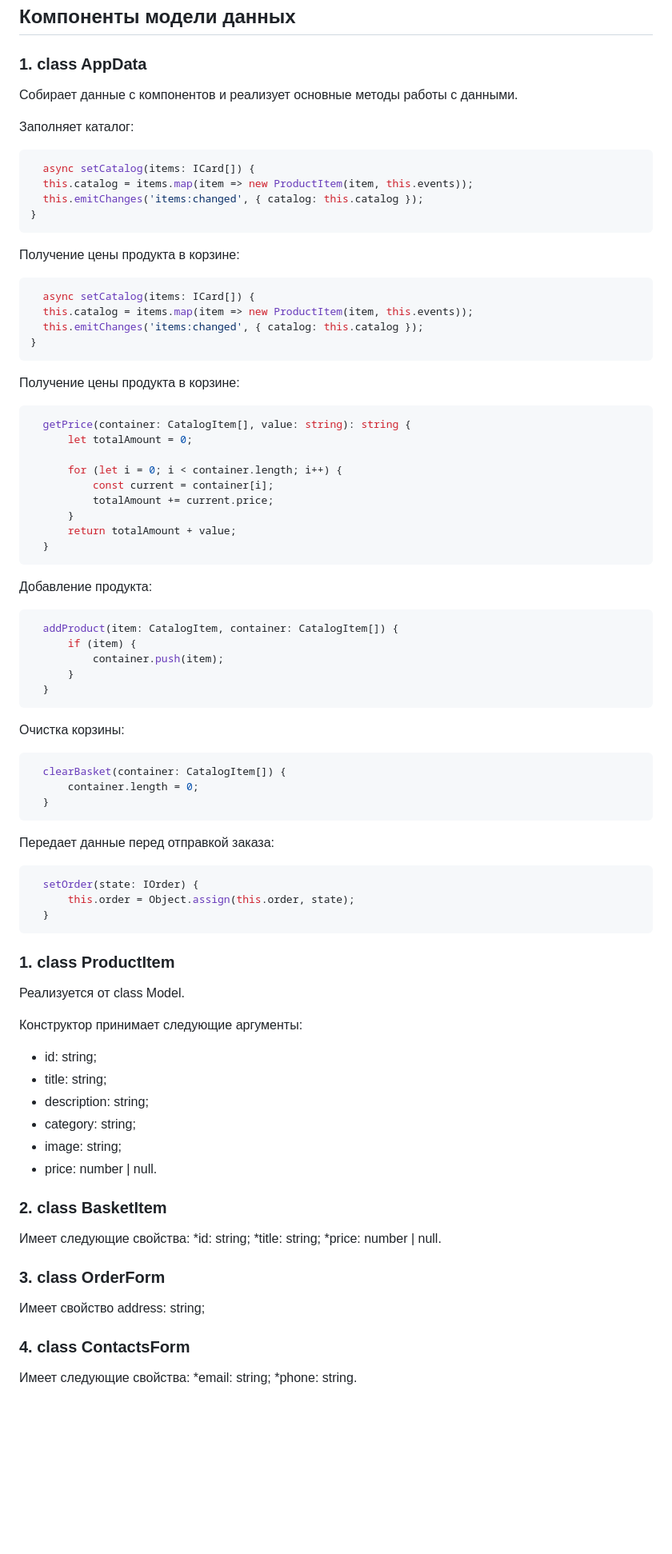
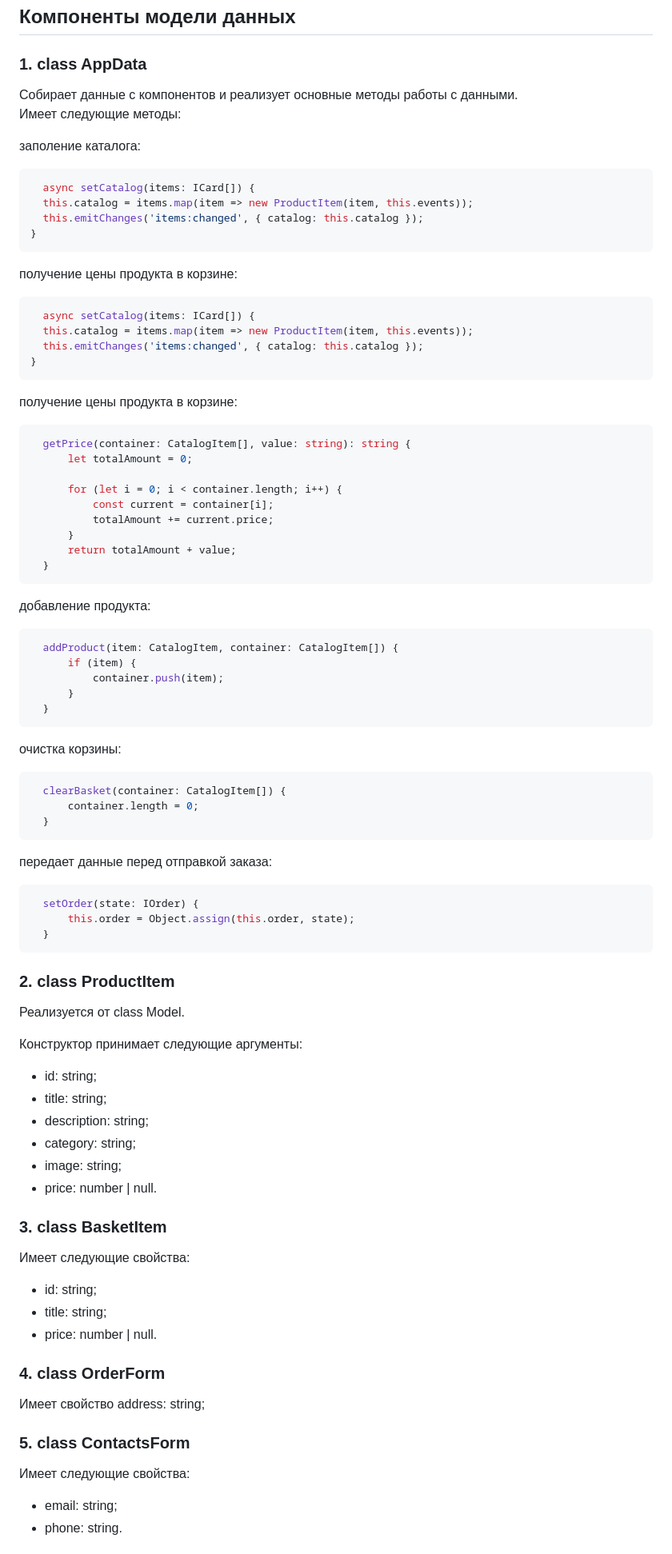
Before and after one commit to etozhekoala/web-larek-frontend, a Markdown page: README.md, the part around the change printed below. Shown: that part at 80% size. Drawn GitHub-style; blank space fills up the shorter version.

````diff
--- a/README.md
+++ b/README.md
@@ -163,9 +163,10 @@ yarn build
 
 ### 1. class AppData
 
-  Собирает данные с компонентов и реализует основные методы работы с данными.
+  Собирает данные с компонентов и реализует основные методы работы с данными.<br>
+  Имеет следующие методы:<br>
 
-  Заполняет каталог:
+  заполение каталога:
 
   ```ts
     async setCatalog(items: ICard[]) {
@@ -174,7 +175,7 @@ yarn build
   }
   ```
 
-  Получение цены продукта в корзине:
+  получение цены продукта в корзине:
 
   ```ts
     async setCatalog(items: ICard[]) {
@@ -183,7 +184,7 @@ yarn build
   }
   ```
 
-  Получение цены продукта в корзине:
+  получение цены продукта в корзине:
 
   ```ts
     getPrice(container: CatalogItem[], value: string): string {
@@ -197,7 +198,7 @@ yarn build
 	}
   ```
 
-  Добавление продукта:
+  добавление продукта:
 
   ```ts
     addProduct(item: CatalogItem, container: CatalogItem[]) {
@@ -207,7 +208,7 @@ yarn build
 	}
   ```
 
-  Очистка корзины:
+  очистка корзины:
 
   ```ts
     clearBasket(container: CatalogItem[]) {
@@ -215,7 +216,7 @@ yarn build
 	}
   ```
 
-  Передает данные перед отправкой заказа:
+  передает данные перед отправкой заказа:
 
   ```ts
     setOrder(state: IOrder) {
@@ -223,7 +224,7 @@ yarn build
 	}
   ```
 
-### 1. class ProductItem
+### 2. class ProductItem
 
   Реализуется от class Model.<br>
 
@@ -235,20 +236,20 @@ yarn build
   - image: string;
   - price: number | null.
 
-### 2. class BasketItem
+### 3. class BasketItem
 
   Имеет следующие свойства:
-  *id: string;
-  *title: string;
-  *price: number | null.
+  - id: string;
+  - title: string;
+  - price: number | null.
 
-### 3. class OrderForm
+### 4. class OrderForm
 
   Имеет свойство address: string;
 
-### 4. class ContactsForm
+### 5. class ContactsForm
 
   Имеет следующие свойства:
-  *email: string;
-  *phone: string.
+  - email: string;
+  - phone: string.
 
````
Also changed, not shown: other parts of README.md (+43 -43 lines).
